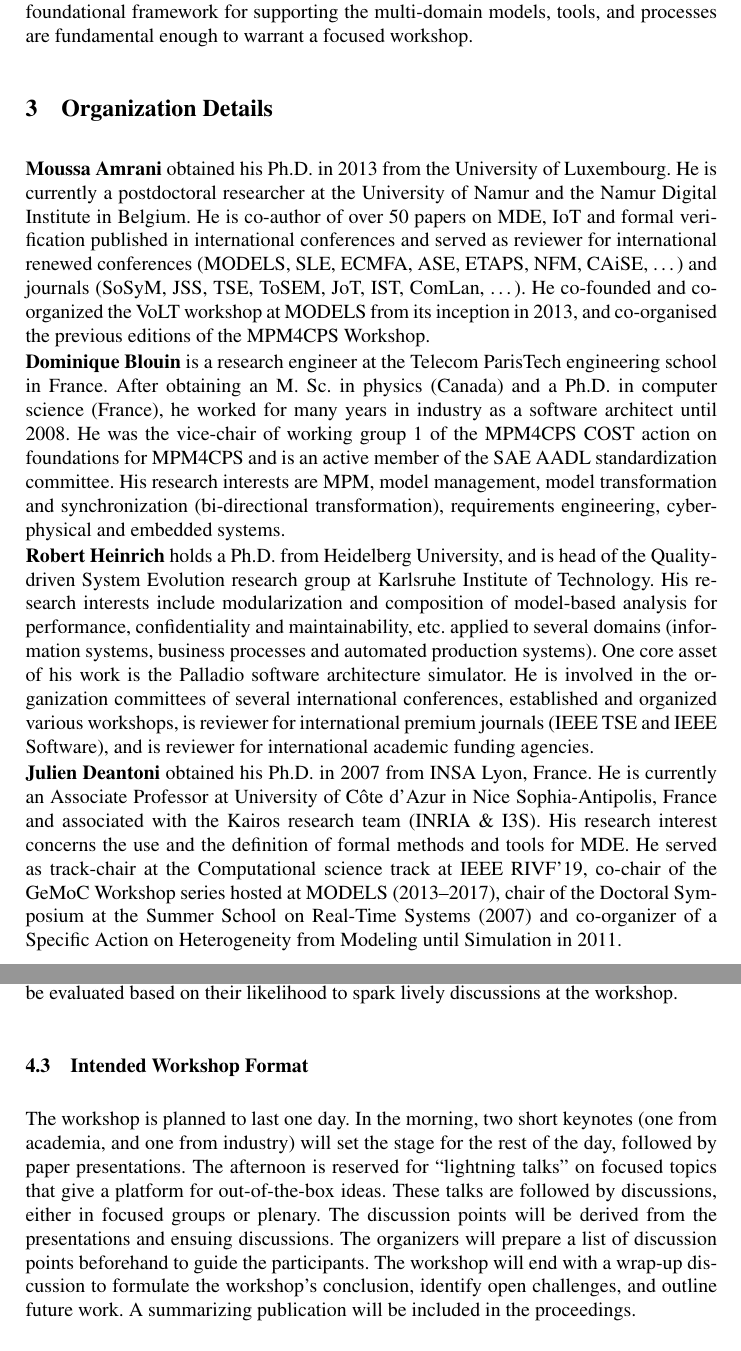
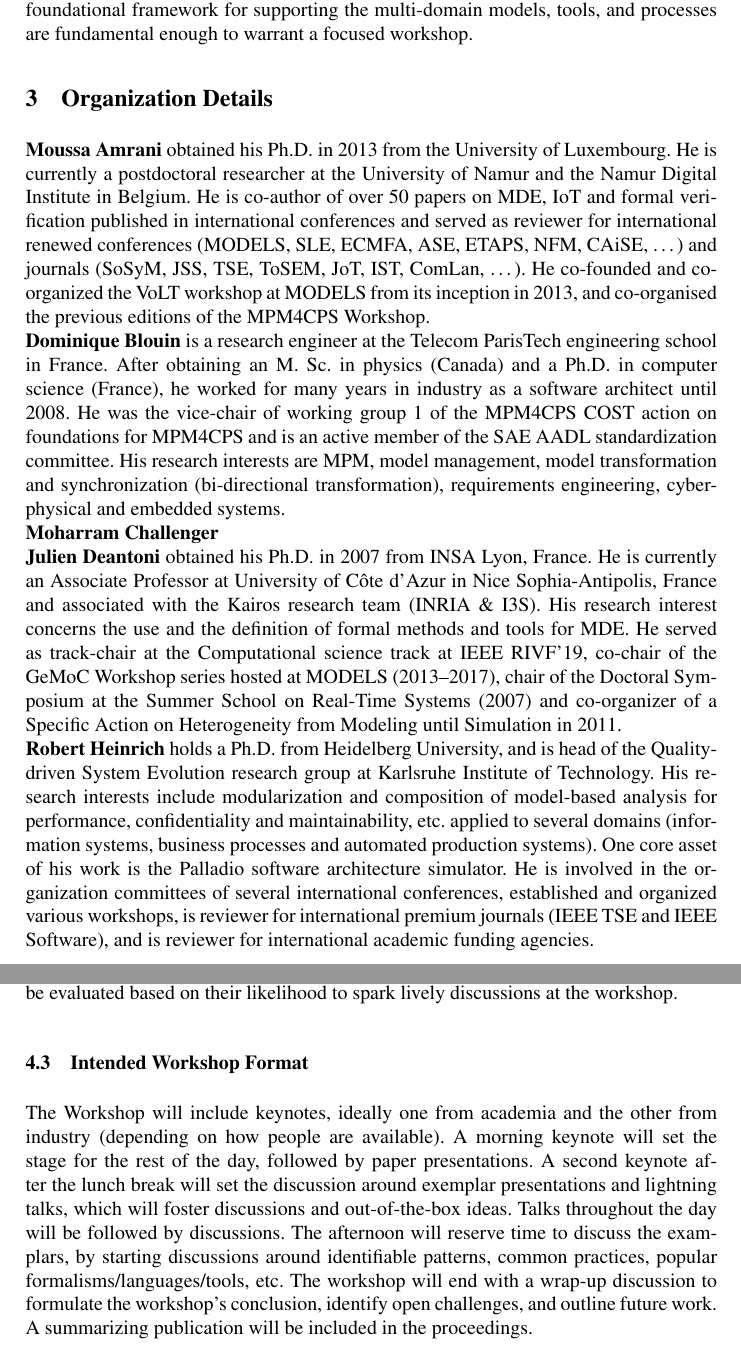
Before and after one commit to moussaamrani/2021.MPM4CPS.Workshop, a LaTeX paper (MPM4CPS'21.tex): two parts of pages 4 and 5 of 7, joined at a grey line, cut so that both start at the same text. Compiled offline with pdfLaTeX.

Commit message:
[MA] Last changes before general review

```diff
--- a/MPM4CPS'21.tex
+++ b/MPM4CPS'21.tex
@@ -332,8 +333,7 @@ After obtaining an M. Sc. in physics (Canada) and a Ph.D. in computer science (F
 His research interests are MPM, model management, model transformation and synchronization (bi-directional transformation), requirements engineering, cyber-physical and embedded systems.
 
 \noindent
-\textbf{Robert Heinrich} holds a Ph.D. from Heidelberg University, and is head of the Quality-driven System Evolution research group at Karlsruhe Institute of Technology. His research interests include modularization
-and composition of model-based analysis for performance, confidentiality and maintainability, etc. applied to several domains (information systems, business processes and automated production systems). One core asset of his work is the Palladio software architecture simulator. He is involved in the organization committees of several international conferences, established and organized various workshops, is reviewer for international premium journals (IEEE TSE and IEEE Software), and is reviewer for international academic funding agencies.
+\textbf{Moharram Challenger}
 
 \noindent
 \textbf{Julien Deantoni} obtained his Ph.D. in 2007 from INSA Lyon, France. He is currently an Associate Professor at University of Côte d'Azur in Nice Sophia-Antipolis, France and associated with the Kairos research team (INRIA \& I3S).
@@ -341,6 +341,11 @@ and composition of model-based analysis for performance, confidentiality and mai
 His research interest concerns the use and the definition of formal methods and tools for MDE.
 %More information is available at \url{http://www.i3s.unice.fr/~deantoni/}. His experience as organizer are:
 He served as track-chair at the Computational science track at IEEE RIVF'19, co-chair of the GeMoC Workshop series hosted at MODELS (2013--2017), chair of the Doctoral Symposium at the Summer School on Real-Time Systems (2007) and co-organizer of a Specific Action on Heterogeneity from Modeling until Simulation in 2011.
+
+\noindent
+\textbf{Robert Heinrich} holds a Ph.D. from Heidelberg University, and is head of the Quality-driven System Evolution research group at Karlsruhe Institute of Technology. His research interests include modularization
+and composition of model-based analysis for performance, confidentiality and maintainability, etc. applied to several domains (information systems, business processes and automated production systems). One core asset of his work is the Palladio software architecture simulator. He is involved in the organization committees of several international conferences, established and organized various workshops, is reviewer for international premium journals (IEEE TSE and IEEE Software), and is reviewer for international academic funding agencies.
+
 
 \noindent
 \textbf{Manuel Wimmer} is full professor at the Department of Business Informatics - Software Engineering at JKU Linz, Austria and is the head of the Christian Doppler Laboratory CDL-MINT. %He received his Ph.D. and his Habilitation from TU Wien. He has been a research associate at the University of Malaga and a visiting professor at the University of Marburg as well as at TU Munich.
@@ -424,16 +429,14 @@ Short papers and extended abstracts will be evaluated based on their likelihood
 to spark lively discussions at the workshop.
 
 \subsection{Intended Workshop Format}
-The workshop is planned to last one day.
-In the morning, two short keynotes (one from academia, and one from industry)
-will set the stage for the rest of the day, followed by paper presentations.
-The afternoon is reserved for ``lightning talks'' on focused topics that give a
-platform for out-of-the-box ideas.
-%and allow for a more abstract way to contribute to the field.
-These talks are followed by discussions, either in focused groups or plenary.
-The discussion points will be derived from the presentations and ensuing discussions.
-The organizers will prepare a list of discussion points beforehand to guide the
-participants. %in their discussions.
+The Workshop will include keynotes, ideally one from academia and the other from industry
+(depending on how people are available). A morning keynote will set the stage for the
+rest of the day, followed by paper presentations. A second keynote after the lunch break
+will set the discussion around exemplar presentations and lightning talks, which will
+foster discussions and out-of-the-box ideas.
+Talks throughout the day will be followed by discussions. The afternoon will reserve
+time to discuss the examplars, by starting discussions around identifiable patterns,
+common practices, popular formalisms/languages/tools, etc.
 The workshop will end with a wrap-up discussion to formulate the workshop's
 conclusion, identify open challenges, and outline future work.
 A summarizing publication will be included in the proceedings.
```
Also changed, not shown: MPM4CPS'21.tex (5 more changed lines).
